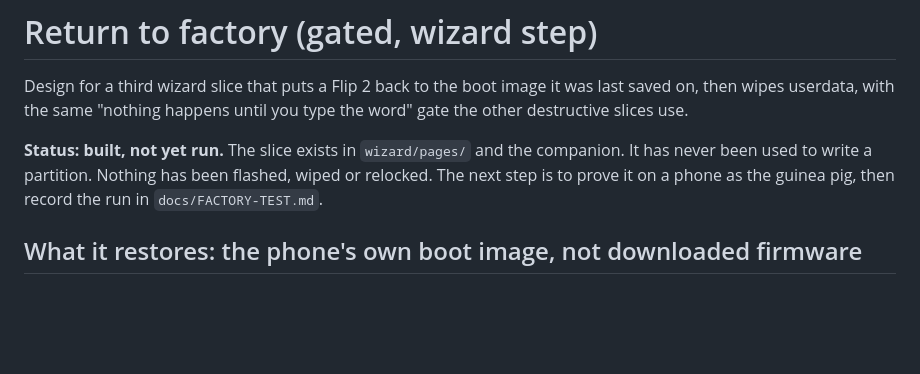
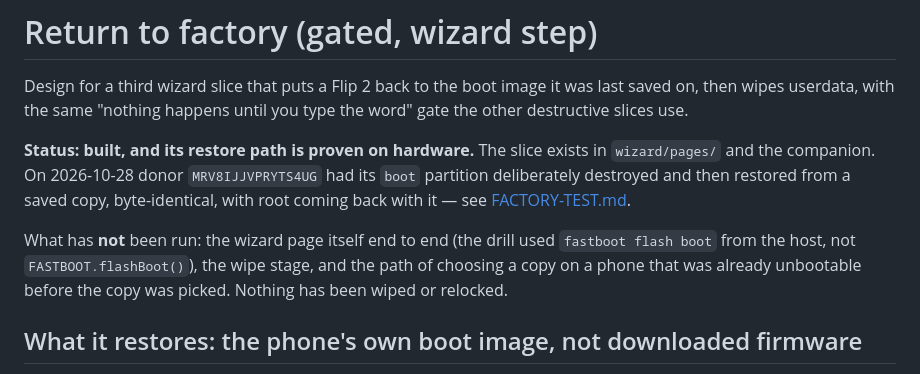
Before and after one commit to MRsmallAgain/flip2, a Markdown page: docs/RETURN-TO-FACTORY.md, the part around the change. Rendered like a GitHub page; blank space fills up the shorter version.

```diff
--- a/docs/RETURN-TO-FACTORY.md
+++ b/docs/RETURN-TO-FACTORY.md
@@ -4,10 +4,16 @@ Design for a third wizard slice that puts a Flip 2 back to the boot image it was
 last saved on, then wipes userdata, with the same "nothing happens until you
 type the word" gate the other destructive slices use.
 
-**Status: built, not yet run.** The slice exists in `wizard/pages/` and the
-companion. It has never been used to write a partition. Nothing has been
-flashed, wiped or relocked. The next step is to prove it on a phone as the
-guinea pig, then record the run in `docs/FACTORY-TEST.md`.
+**Status: built, and its restore path is proven on hardware.** The slice exists
+in `wizard/pages/` and the companion. On 2026-10-28 donor `MRV8IJJVPRYTS4UG`
+had its `boot` partition deliberately destroyed and then restored from a saved
+copy, byte-identical, with root coming back with it — see
+[FACTORY-TEST.md](FACTORY-TEST.md).
+
+What has **not** been run: the wizard page itself end to end (the drill used
+`fastboot flash boot` from the host, not `FASTBOOT.flashBoot()`), the wipe
+stage, and the path of choosing a copy on a phone that was already unbootable
+before the copy was picked. Nothing has been wiped or relocked.
 
 ## What it restores: the phone's own boot image, not downloaded firmware
 
```
Also changed, not shown: docs/FACTORY-TEST.md (added, +179 -0 lines), docs/SETUP-WIZARD.md (+5 -3 lines).
